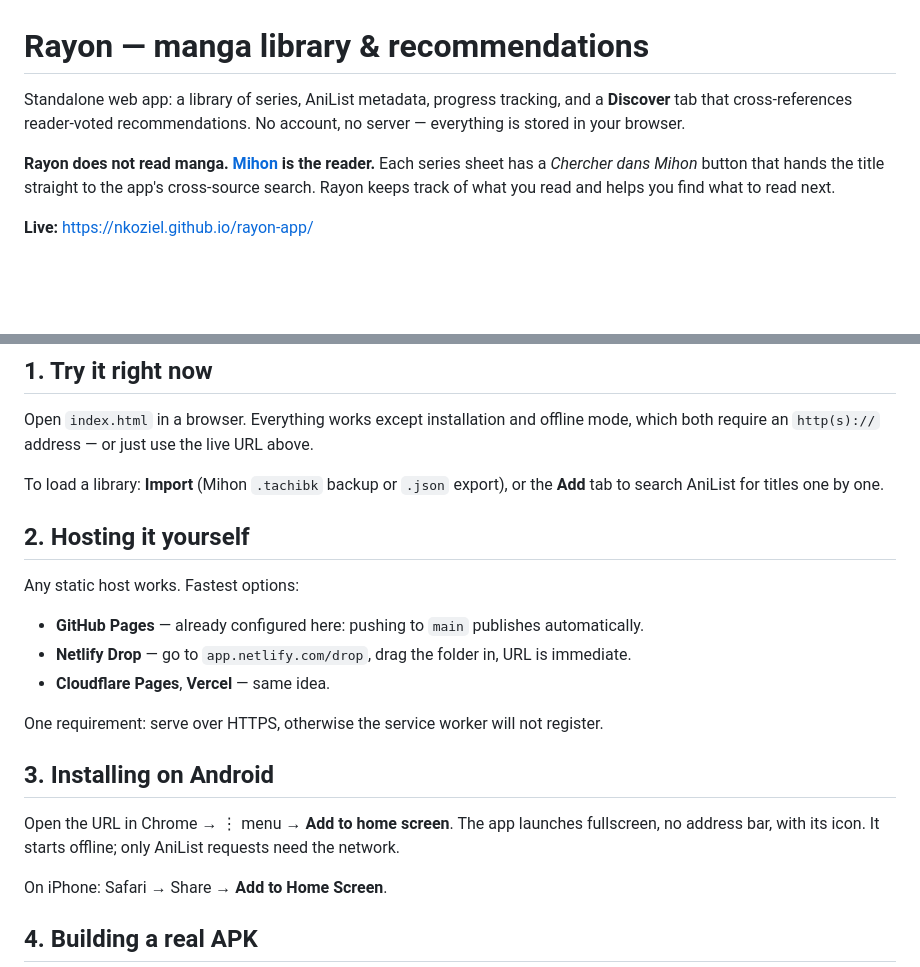
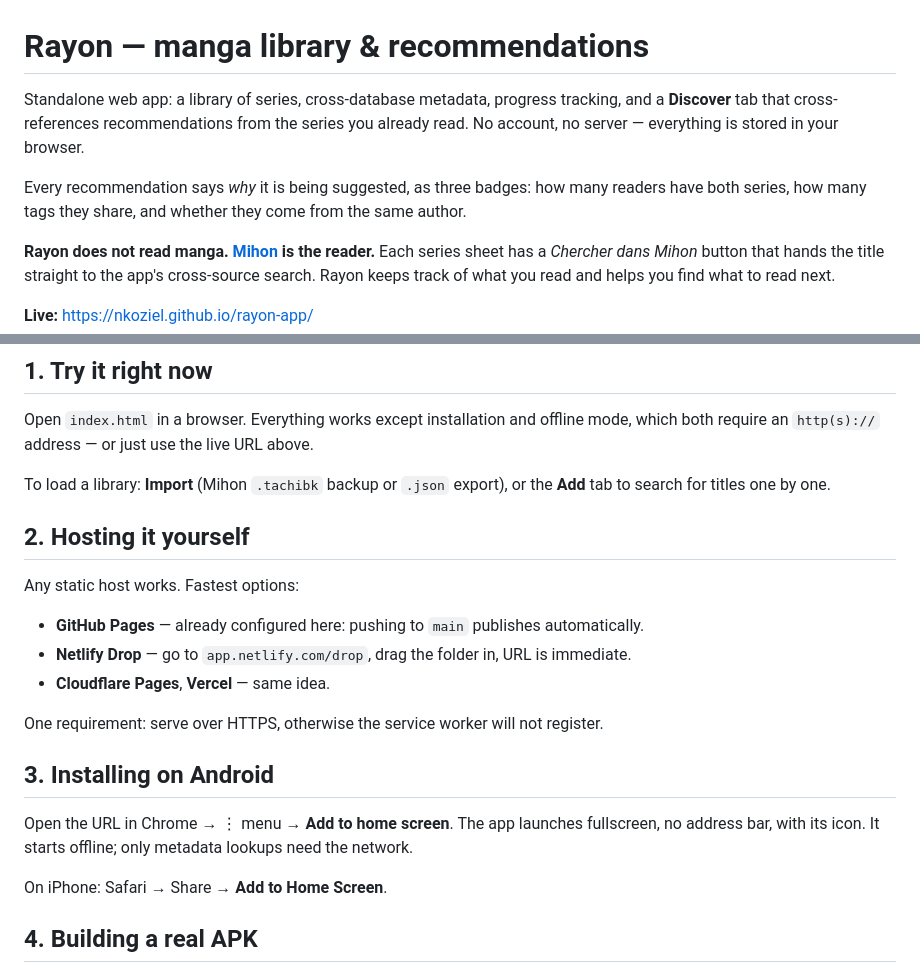
Before and after one commit to nkoziel/rayon-app, a Markdown page: README.md, 2 parts joined by grey strips. GitHub-like rendering; blank space fills up the shorter version.

```diff
--- a/README.md
+++ b/README.md
@@ -1,8 +1,11 @@
 # Rayon — manga library & recommendations
 
-Standalone web app: a library of series, AniList metadata, progress tracking, and a
-**Discover** tab that cross-references reader-voted recommendations. No account, no server —
-everything is stored in your browser.
+Standalone web app: a library of series, cross-database metadata, progress tracking, and a
+**Discover** tab that cross-references recommendations from the series you already read. No
+account, no server — everything is stored in your browser.
+
+Every recommendation says *why* it is being suggested, as three badges: how many readers have
+both series, how many tags they share, and whether they come from the same author.
 
 **Rayon does not read manga. [Mihon](https://mihon.app/) is the reader.** Each series sheet
 has a *Chercher dans Mihon* button that hands the title straight to the app's cross-source
@@ -39,7 +42,7 @@ Open `index.html` in a browser. Everything works except installation and offline
 which both require an `http(s)://` address — or just use the live URL above.
 
 To load a library: **Import** (Mihon `.tachibk` backup or `.json` export), or the **Add**
-tab to search AniList for titles one by one.
+tab to search for titles one by one.
 
 ## 2. Hosting it yourself
 
@@ -54,7 +57,7 @@ One requirement: serve over HTTPS, otherwise the service worker will not registe
 ## 3. Installing on Android
 
 Open the URL in Chrome → ⋮ menu → **Add to home screen**. The app launches fullscreen,
-no address bar, with its icon. It starts offline; only AniList requests need the network.
+no address bar, with its icon. It starts offline; only metadata lookups need the network.
 
 On iPhone: Safari → Share → **Add to Home Screen**.
 
```
Also changed, not shown: CLAUDE.md (+26 -4 lines).
